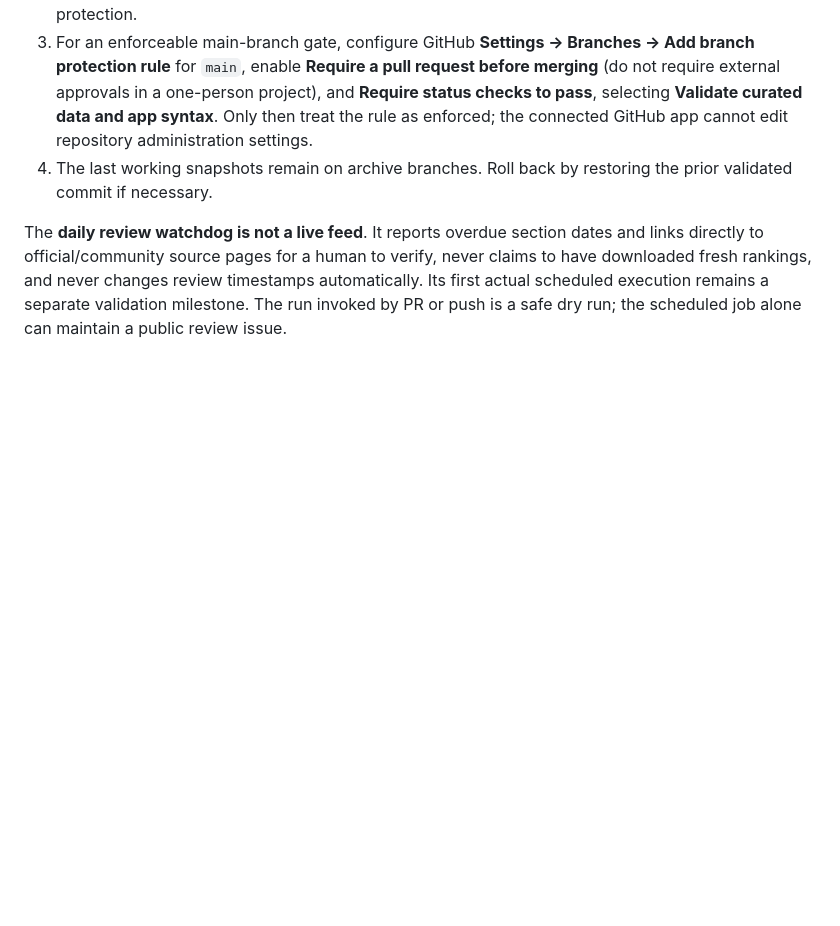
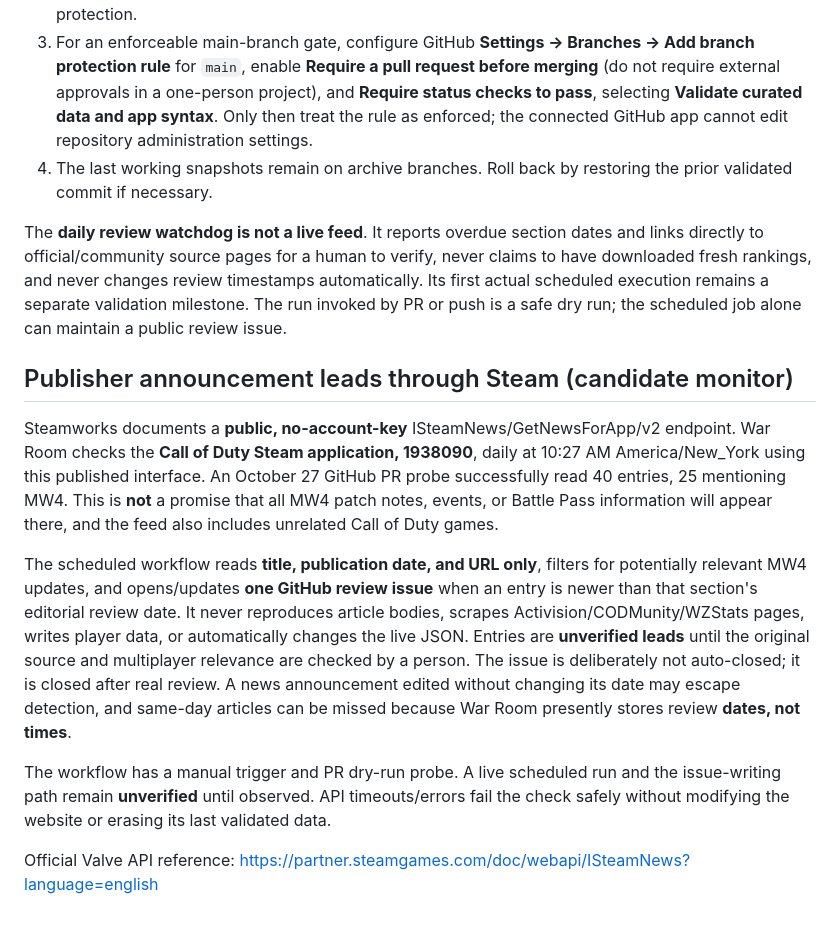
Before and after one commit to zy65h95wjn-netizen/mw4-war-room, a Markdown page: README.md, the part around the change. Drawn GitHub-style; blank space fills up the shorter version.

Commit message:
Document verified Steam news read-only monitor and accuracy limits

```diff
--- a/README.md
+++ b/README.md
@@ -60,3 +60,13 @@ The old `archive/v0.1-working` and `archive/v0.2-validated-20261027` branches re
 4. The last working snapshots remain on archive branches. Roll back by restoring the prior validated commit if necessary.
 
 The **daily review watchdog is not a live feed**. It reports overdue section dates and links directly to official/community source pages for a human to verify, never claims to have downloaded fresh rankings, and never changes review timestamps automatically. Its first actual scheduled execution remains a separate validation milestone. The run invoked by PR or push is a safe dry run; the scheduled job alone can maintain a public review issue.
+
+## Publisher announcement leads through Steam (candidate monitor)
+
+Steamworks documents a **public, no-account-key** ISteamNews/GetNewsForApp/v2 endpoint. War Room checks the **Call of Duty Steam application, 1938090**, daily at 10:27 AM America/New_York using this published interface. An October 27 GitHub PR probe successfully read 40 entries, 25 mentioning MW4. This is **not** a promise that all MW4 patch notes, events, or Battle Pass information will appear there, and the feed also includes unrelated Call of Duty games.
+
+The scheduled workflow reads **title, publication date, and URL only**, filters for potentially relevant MW4 updates, and opens/updates **one GitHub review issue** when an entry is newer than that section's editorial review date. It never reproduces article bodies, scrapes Activision/CODMunity/WZStats pages, writes player data, or automatically changes the live JSON. Entries are **unverified leads** until the original source and multiplayer relevance are checked by a person. The issue is deliberately not auto-closed; it is closed after real review. A news announcement edited without changing its date may escape detection, and same-day articles can be missed because War Room presently stores review **dates, not times**.
+
+The workflow has a manual trigger and PR dry-run probe. A live scheduled run and the issue-writing path remain **unverified** until observed. API timeouts/errors fail the check safely without modifying the website or erasing its last validated data.
+
+Official Valve API reference: https://partner.steamgames.com/doc/webapi/ISteamNews?language=english
```
